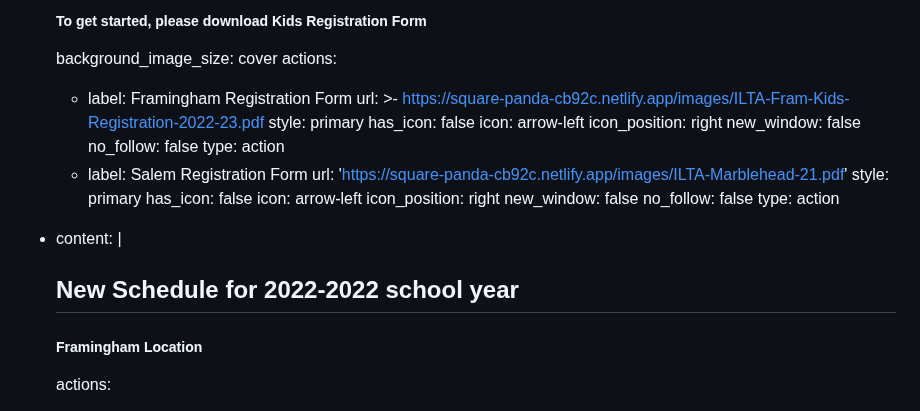
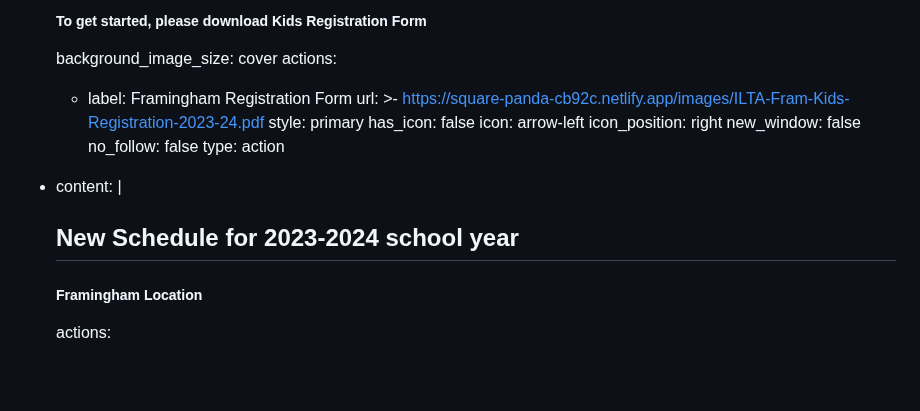
Before and after one commit to nmaksimova/square-panda-cb92c, a Markdown page: src/pages/kids-dance-classes.md, the part around the change. Drawn GitHub-style; blank space fills up the shorter version.

```diff
--- a/src/pages/kids-dance-classes.md
+++ b/src/pages/kids-dance-classes.md
@@ -16,7 +16,7 @@ sections:
     actions:
       - label: Framingham Registration Form
         url: >-
-          https://square-panda-cb92c.netlify.app/images/ILTA-Fram-Kids-Registration-2022-23.pdf
+          https://square-panda-cb92c.netlify.app/images/ILTA-Fram-Kids-Registration-2023-24.pdf
         style: primary
         has_icon: false
         icon: arrow-left
@@ -24,17 +24,9 @@ sections:
         new_window: false
         no_follow: false
         type: action
-      - label: Salem Registration Form
-        url: 'https://square-panda-cb92c.netlify.app/images/ILTA-Marblehead-21.pdf'
-        style: primary
-        has_icon: false
-        icon: arrow-left
-        icon_position: right
-        new_window: false
-        no_follow: false
-        type: action
+
   - content: |
-      ## New Schedule for 2022-2022 school year
+      ## New Schedule for 2023-2024 school year
 
       ##### **Framingham Location**
     actions:
```
